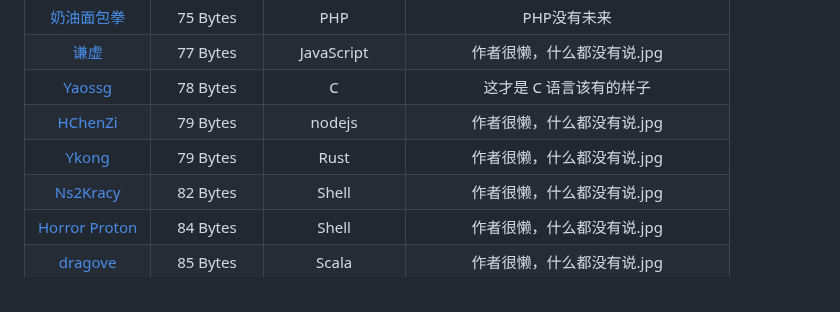
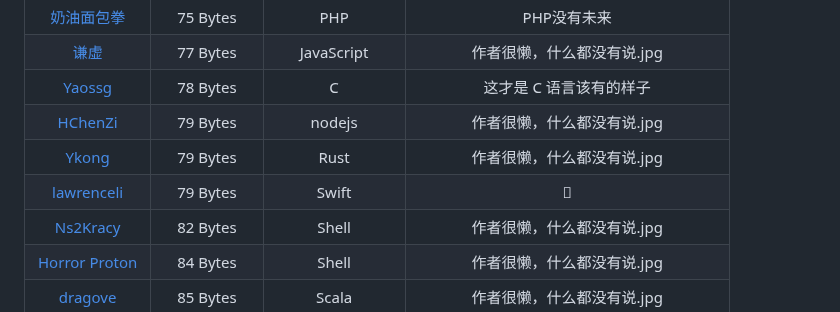
Before and after one commit to InvoluteHell/NineNineTable, a Markdown page: README.md, the part around the change. Rendered like a GitHub page.

```diff
--- a/README.md
+++ b/README.md
@@ -46,6 +46,7 @@
 | [Yaossg](Yaossg) | 78 Bytes | C | 这才是 C 语言该有的样子 |
 | [HChenZi](HChenZi)                                            |  79 Bytes  | nodejs         | 作者很懒，什么都没有说.jpg |
 | [Ykong](Ykong)                                                |  79 Bytes  | Rust           | 作者很懒，什么都没有说.jpg |
+| [lawrenceli](lawrenceli)                                      | 79 Bytes  | Swift           |   |
 | [Ns2Kracy](Ns2Kracy)                                          |  82 Bytes  | Shell          | 作者很懒，什么都没有说.jpg |
 | [Horror Proton](horror-proton)                                | 84 Bytes   | Shell            | 作者很懒，什么都没有说.jpg |
 | [dragove](dragove)                                            | 85 Bytes   | Scala          | 作者很懒，什么都没有说.jpg |
```
